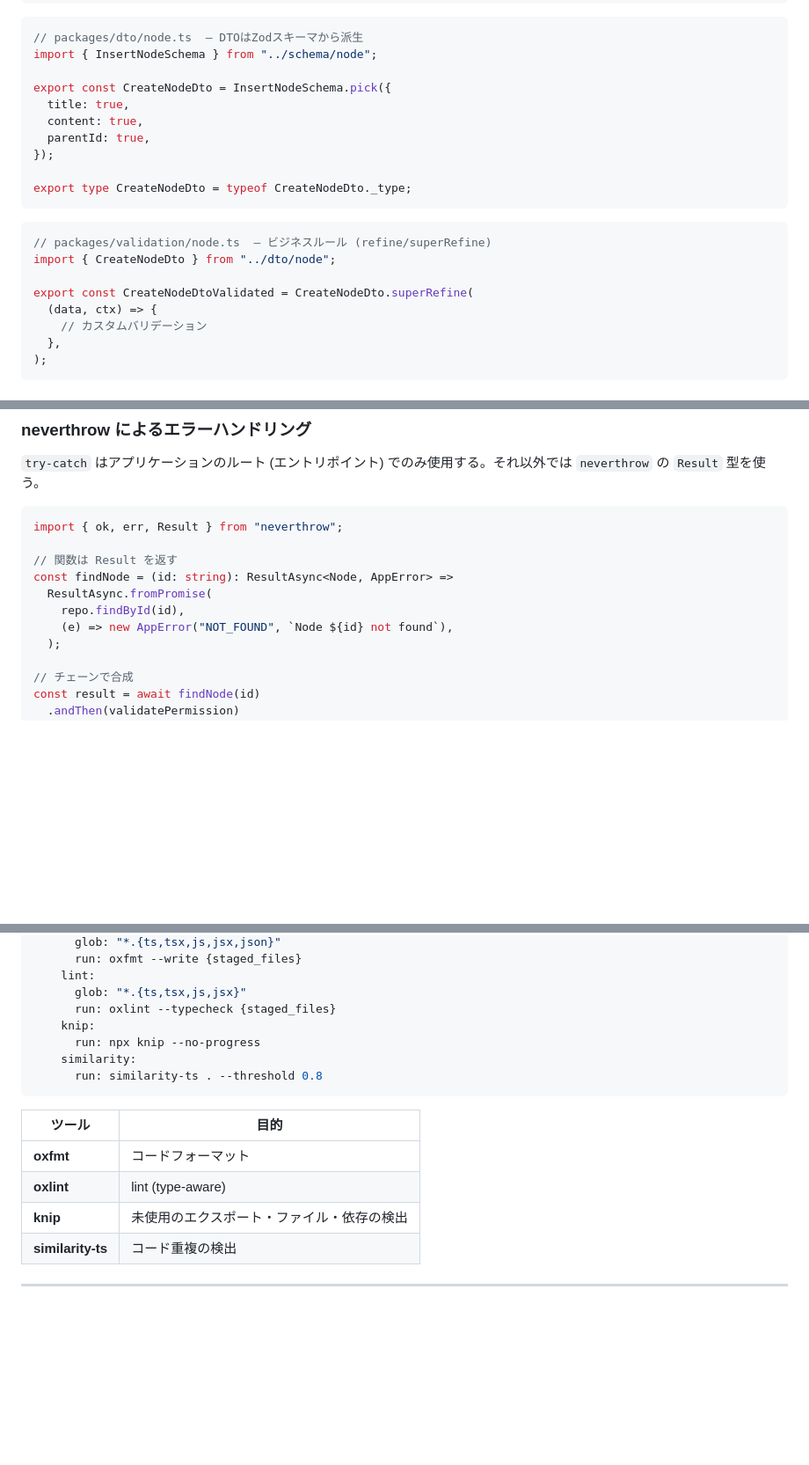
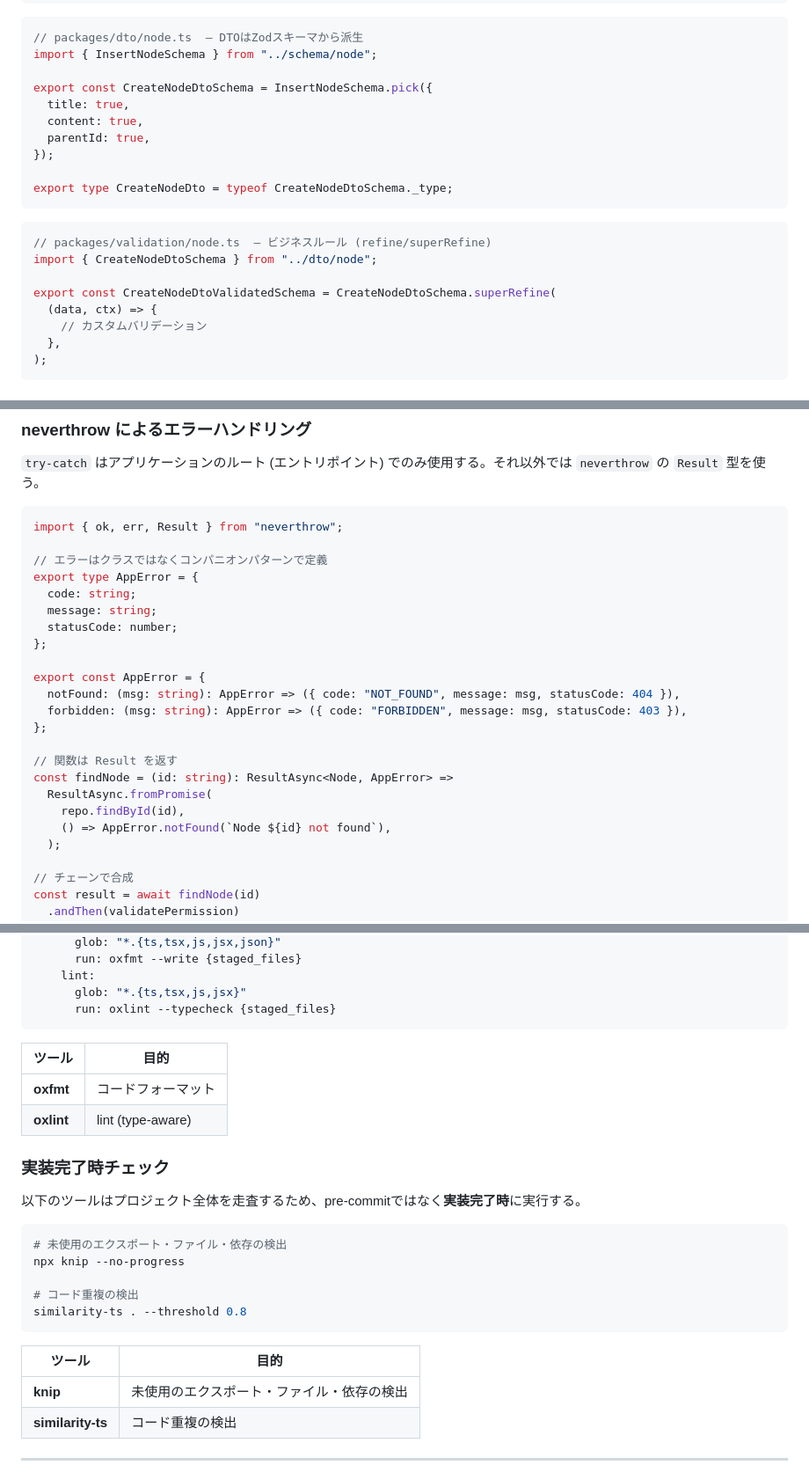
Before and after one commit to oda251/garden, a Markdown page: docs/CODING_GUIDELINES.md, 3 parts joined by grey strips. Shown at 88% size. GitHub-like rendering; blank space fills up the shorter version.

Commit message:
docs: fix contradictions and inconsistencies in guidelines
- Align SPEC content column to NOT NULL DEFAULT '' matching Drizzle schema
- Fix companion pattern example to use drizzle-zod type derivation
- Fix import example: @garden/models → @garden/schema
- Replace new AppError() with companion pattern factory
- Clarify as const as exception to type assertion ban
- Add Schema suffix to DTO Zod schema constants for naming consistency
- Move knip/similarity-ts from pre-commit to post-implementation checks

https://claude.ai/code/session_0166JzkmCVgxGvG3rtoehBMv

````diff
--- a/docs/CODING_GUIDELINES.md
+++ b/docs/CODING_GUIDELINES.md
@@ -98,20 +98,20 @@ export type InsertNode = typeof InsertNodeSchema._type;
 // packages/dto/node.ts  — DTOはZodスキーマから派生
 import { InsertNodeSchema } from "../schema/node";
 
-export const CreateNodeDto = InsertNodeSchema.pick({
+export const CreateNodeDtoSchema = InsertNodeSchema.pick({
   title: true,
   content: true,
   parentId: true,
 });
 
-export type CreateNodeDto = typeof CreateNodeDto._type;
+export type CreateNodeDto = typeof CreateNodeDtoSchema._type;
 ```
 
 ```typescript
 // packages/validation/node.ts  — ビジネスルール (refine/superRefine)
-import { CreateNodeDto } from "../dto/node";
+import { CreateNodeDtoSchema } from "../dto/node";
 
-export const CreateNodeDtoValidated = CreateNodeDto.superRefine(
+export const CreateNodeDtoValidatedSchema = CreateNodeDtoSchema.superRefine(
   (data, ctx) => {
     // カスタムバリデーション
   },
@@ -186,11 +186,23 @@ if (parsed.success) {
 ```typescript
 import { ok, err, Result } from "neverthrow";
 
+// エラーはクラスではなくコンパニオンパターンで定義
+export type AppError = {
+  code: string;
+  message: string;
+  statusCode: number;
+};
+
+export const AppError = {
+  notFound: (msg: string): AppError => ({ code: "NOT_FOUND", message: msg, statusCode: 404 }),
+  forbidden: (msg: string): AppError => ({ code: "FORBIDDEN", message: msg, statusCode: 403 }),
+};
+
 // 関数は Result を返す
 const findNode = (id: string): ResultAsync<Node, AppError> =>
   ResultAsync.fromPromise(
     repo.findById(id),
-    (e) => new AppError("NOT_FOUND", `Node ${id} not found`),
+    () => AppError.notFound(`Node ${id} not found`),
   );
 
 // チェーンで合成
@@ -301,16 +313,27 @@ pre-commit:
     lint:
       glob: "*.{ts,tsx,js,jsx}"
       run: oxlint --typecheck {staged_files}
-    knip:
-      run: npx knip --no-progress
-    similarity:
-      run: similarity-ts . --threshold 0.8
 ```
 
 | ツール | 目的 |
 |--------|------|
 | **oxfmt** | コードフォーマット |
 | **oxlint** | lint (type-aware) |
+
+### 実装完了時チェック
+
+以下のツールはプロジェクト全体を走査するため、pre-commitではなく**実装完了時**に実行する。
+
+```bash
+# 未使用のエクスポート・ファイル・依存の検出
+npx knip --no-progress
+
+# コード重複の検出
+similarity-ts . --threshold 0.8
+```
+
+| ツール | 目的 |
+|--------|------|
 | **knip** | 未使用のエクスポート・ファイル・依存の検出 |
 | **similarity-ts** | コード重複の検出 |
 
````
Also changed, not shown: other parts of docs/CODING_GUIDELINES.md (+4 -4 lines), docs/SPEC.md (+1 -1 lines).
